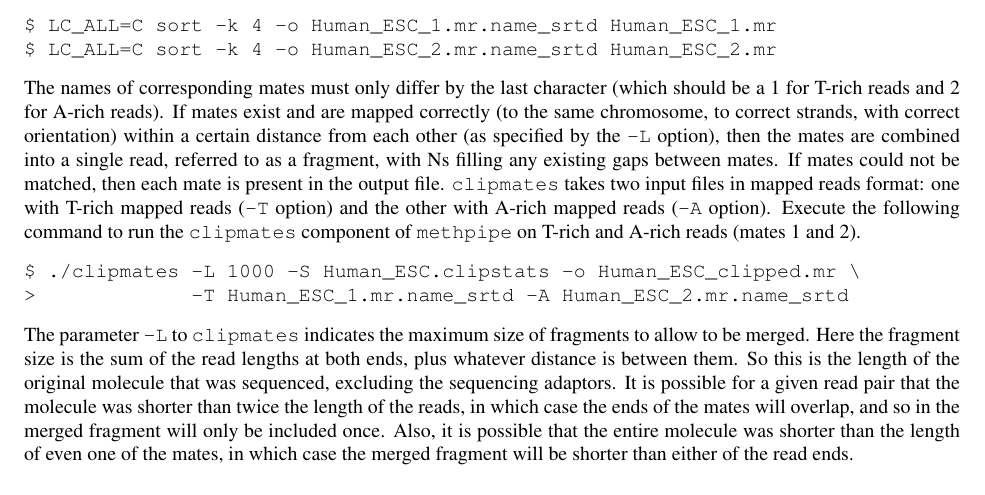
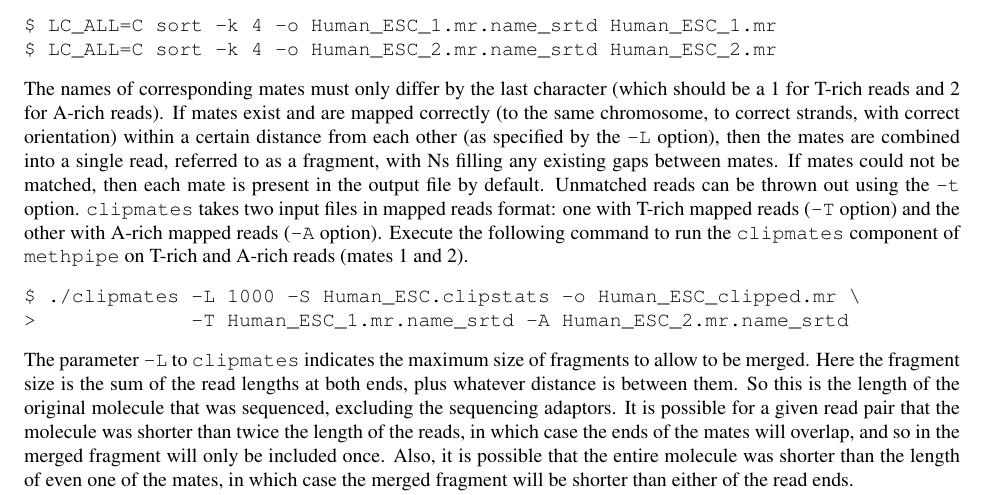
Before and after one commit to smithlabcode/methpipe, a LaTeX document (docs/methpipe-mannual.tex): part of page 3 of 12, cut so that both start at the same text. Compiled offline with pdfLaTeX.

Commit message:
manual: Included description of new clipmates functionality -t, throws away unclippable reads.

```diff
--- a/docs/methpipe-mannual.tex
+++ b/docs/methpipe-mannual.tex
@@ -240,7 +240,8 @@ certain distance from each other (as specified by the \op{-L} option),
 then the mates are combined into a single read, referred to as a
 fragment, with Ns filling any existing gaps between mates. If mates
 could not be matched, then each mate is present in the output
-file. \prog{clipmates} takes two input files in mapped reads format:
+file by default.  Unmatched reads can be thrown out using the \op{-t}
+option.  \prog{clipmates} takes two input files in mapped reads format:
 one with T-rich mapped reads (\op{-T} option) and the other with A-rich
 mapped reads (\op{-A} option). Execute the following command to run the
 \prog{clipmates} component of \meth{} on T-rich and A-rich reads
```
